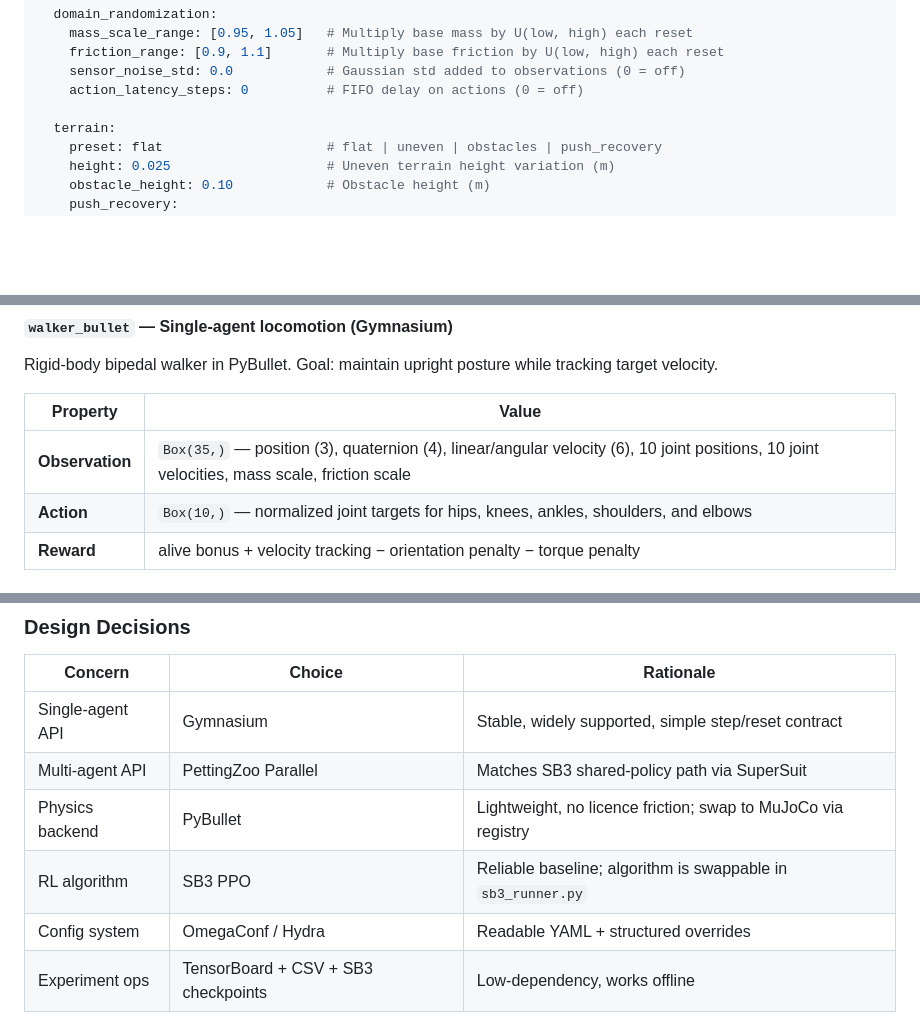
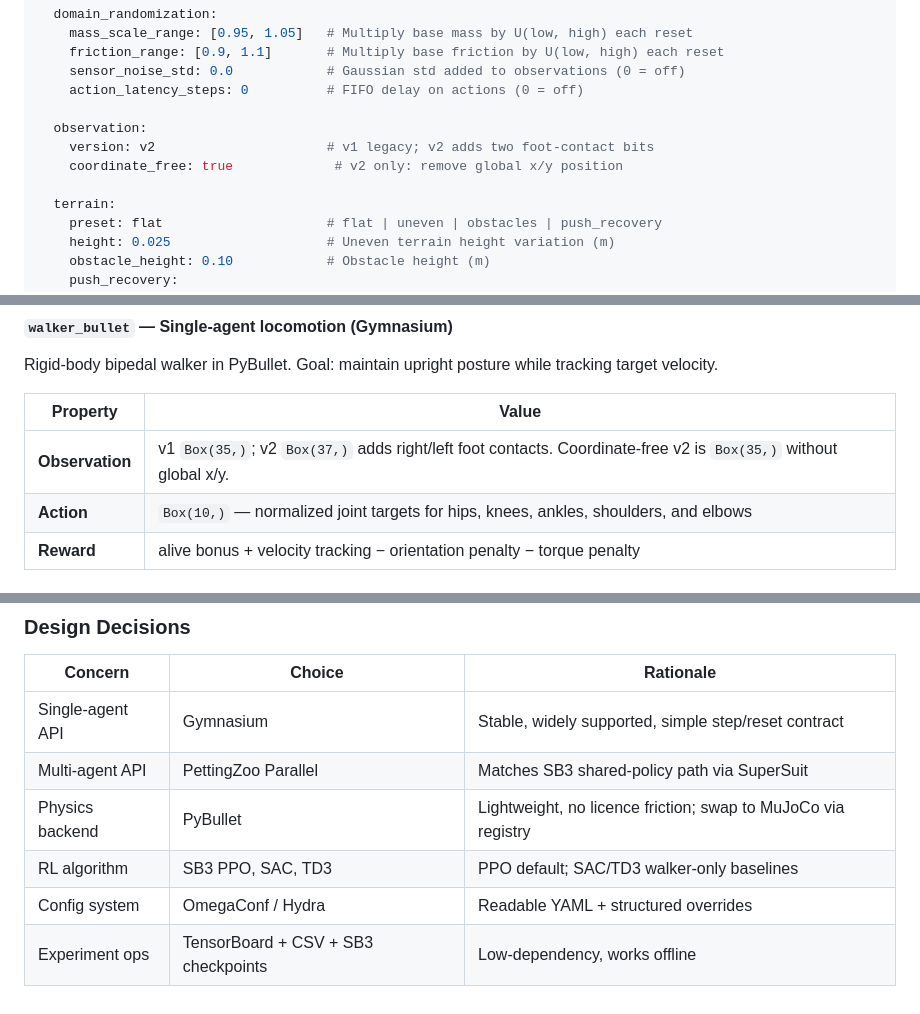
Before and after one commit to sparktron/MLenvironment, a Markdown page: README.md, 3 parts joined by grey strips. Rendered like a GitHub page; blank space fills up the shorter version.

```diff
--- a/README.md
+++ b/README.md
@@ -442,6 +442,10 @@ environment:
     sensor_noise_std: 0.0            # Gaussian std added to observations (0 = off)
     action_latency_steps: 0          # FIFO delay on actions (0 = off)
 
+  observation:
+    version: v2                      # v1 legacy; v2 adds two foot-contact bits
+    coordinate_free: true             # v2 only: remove global x/y position
+
   terrain:
     preset: flat                     # flat | uneven | obstacles | push_recovery
     height: 0.025                    # Uneven terrain height variation (m)
@@ -546,7 +551,7 @@ Rigid-body bipedal walker in PyBullet. Goal: maintain upright posture while trac
 
 | Property | Value |
 |---|---|
-| **Observation** | `Box(35,)` — position (3), quaternion (4), linear/angular velocity (6), 10 joint positions, 10 joint velocities, mass scale, friction scale |
+| **Observation** | v1 `Box(35,)`; v2 `Box(37,)` adds right/left foot contacts. Coordinate-free v2 is `Box(35,)` without global x/y. |
 | **Action** | `Box(10,)` — normalized joint targets for hips, knees, ankles, shoulders, and elbows |
 | **Reward** | alive bonus + velocity tracking − orientation penalty − torque penalty |
 
@@ -885,7 +887,7 @@ Change `sb3_runner.py` (currently uses `PPO`):
 | Single-agent API | Gymnasium | Stable, widely supported, simple step/reset contract |
 | Multi-agent API | PettingZoo Parallel | Matches SB3 shared-policy path via SuperSuit |
 | Physics backend | PyBullet | Lightweight, no licence friction; swap to MuJoCo via registry |
-| RL algorithm | SB3 PPO | Reliable baseline; algorithm is swappable in `sb3_runner.py` |
+| RL algorithm | SB3 PPO, SAC, TD3 | PPO default; SAC/TD3 walker-only baselines |
 | Config system | OmegaConf / Hydra | Readable YAML + structured overrides |
 | Experiment ops | TensorBoard + CSV + SB3 checkpoints | Low-dependency, works offline |
 
```
Also changed, not shown: other parts of README.md (+18 -9 lines), docs/open_items_todo.md (+17 -18 lines).
